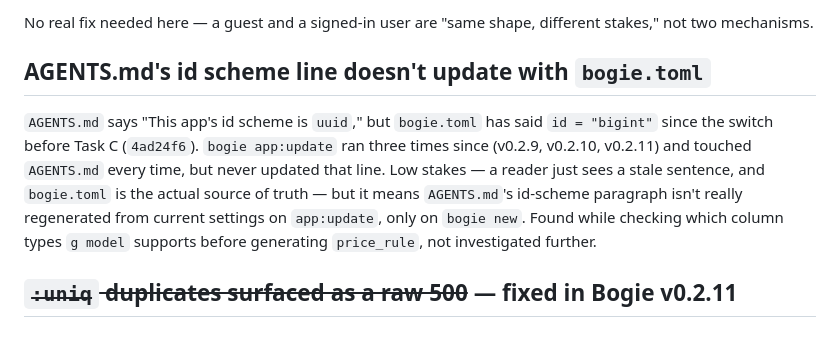
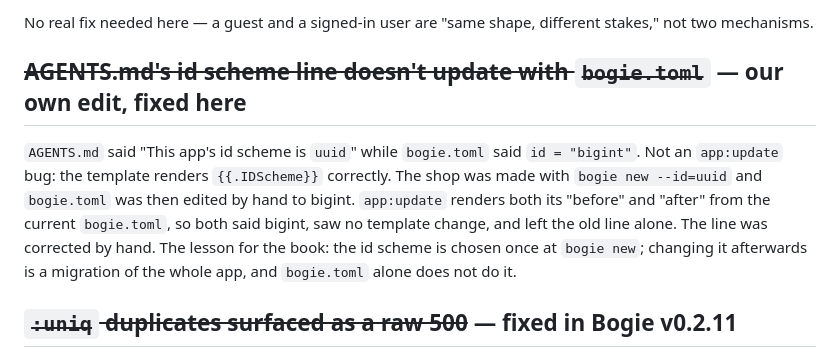
Before and after one commit to bogie-go/zero-to-production, a Markdown page: docs/bogie-gaps.md, the part around the change. GitHub-like rendering.

Commit message:
AGENTS.md: id scheme line says bigint; correct the gap note (hand-edited bogie.toml, not app:update)
Co-Authored-By: Claude Sonnet 5.5 <noreply@anthropic.com>
Claude-Session: https://claude.ai/code/session_019BzHm3wne68GguaXEkVecu

```diff
--- a/docs/bogie-gaps.md
+++ b/docs/bogie-gaps.md
@@ -55,17 +55,17 @@ mints; `app/middlewares/require_user.go` (generated) guards `/cart` and
 No real fix needed here — a guest and a signed-in user are "same shape,
 different stakes," not two mechanisms.
 
-## AGENTS.md's id scheme line doesn't update with `bogie.toml`
+## ~~AGENTS.md's id scheme line doesn't update with `bogie.toml`~~ — our own edit, fixed here
 
-`AGENTS.md` says "This app's id scheme is `uuid`," but `bogie.toml` has said
-`id = "bigint"` since the switch before Task C (`4ad24f6`). `bogie app:update`
-ran three times since (v0.2.9, v0.2.10, v0.2.11) and touched `AGENTS.md`
-every time, but never updated that line. Low stakes — a reader just sees a
-stale sentence, and `bogie.toml` is the actual source of truth — but it
-means `AGENTS.md`'s id-scheme paragraph isn't really regenerated from
-current settings on `app:update`, only on `bogie new`. Found while checking
-which column types `g model` supports before generating `price_rule`, not
-investigated further.
+`AGENTS.md` said "This app's id scheme is `uuid`" while `bogie.toml` said
+`id = "bigint"`. Not an `app:update` bug: the template renders
+`{{.IDScheme}}` correctly. The shop was made with `bogie new --id=uuid` and
+`bogie.toml` was then edited by hand to bigint. `app:update` renders both
+its "before" and "after" from the current `bogie.toml`, so both said bigint,
+saw no template change, and left the old line alone. The line was corrected
+by hand. The lesson for the book: the id scheme is chosen once at `bogie
+new`; changing it afterwards is a migration of the whole app, and
+`bogie.toml` alone does not do it.
 
 ## ~~`:uniq` duplicates surfaced as a raw 500~~ — fixed in Bogie v0.2.11
 
```
Also changed, not shown: AGENTS.md (+3 -2 lines).
